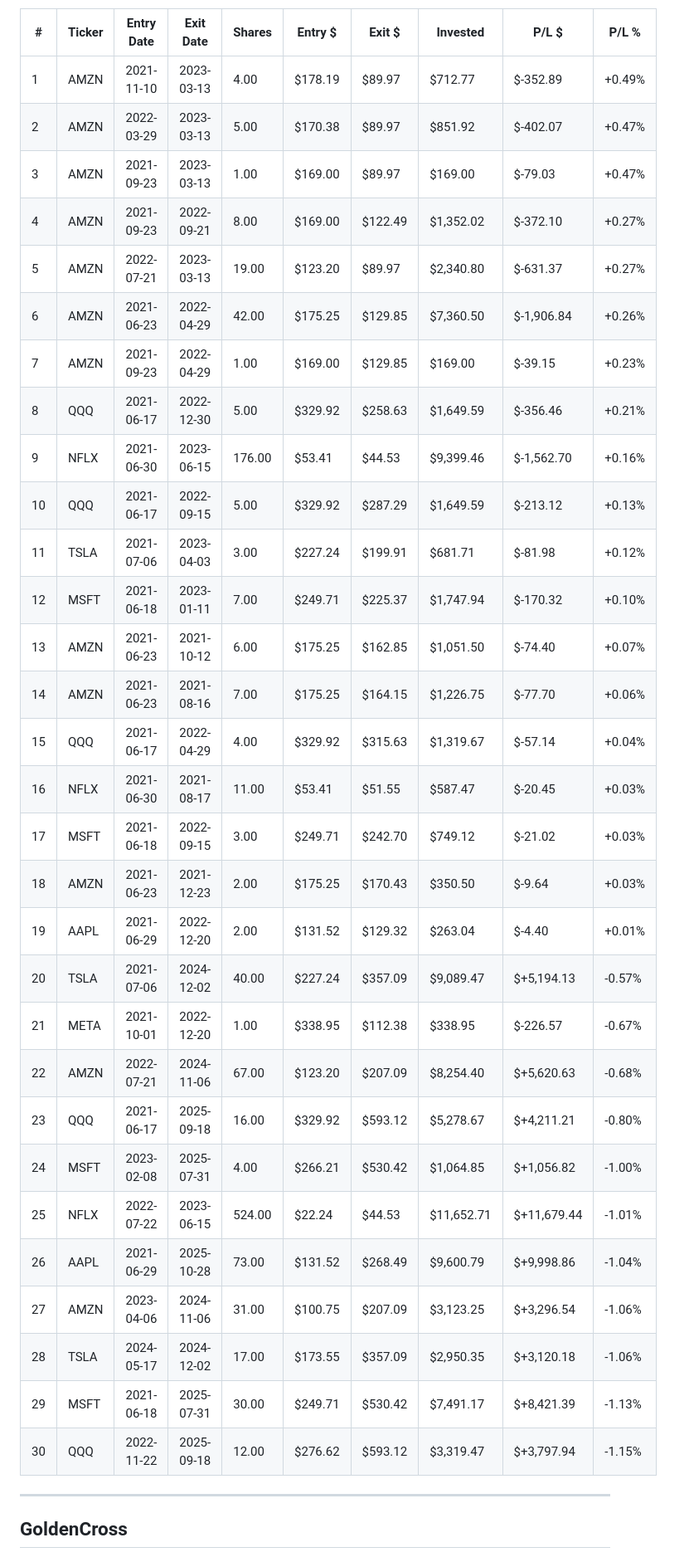
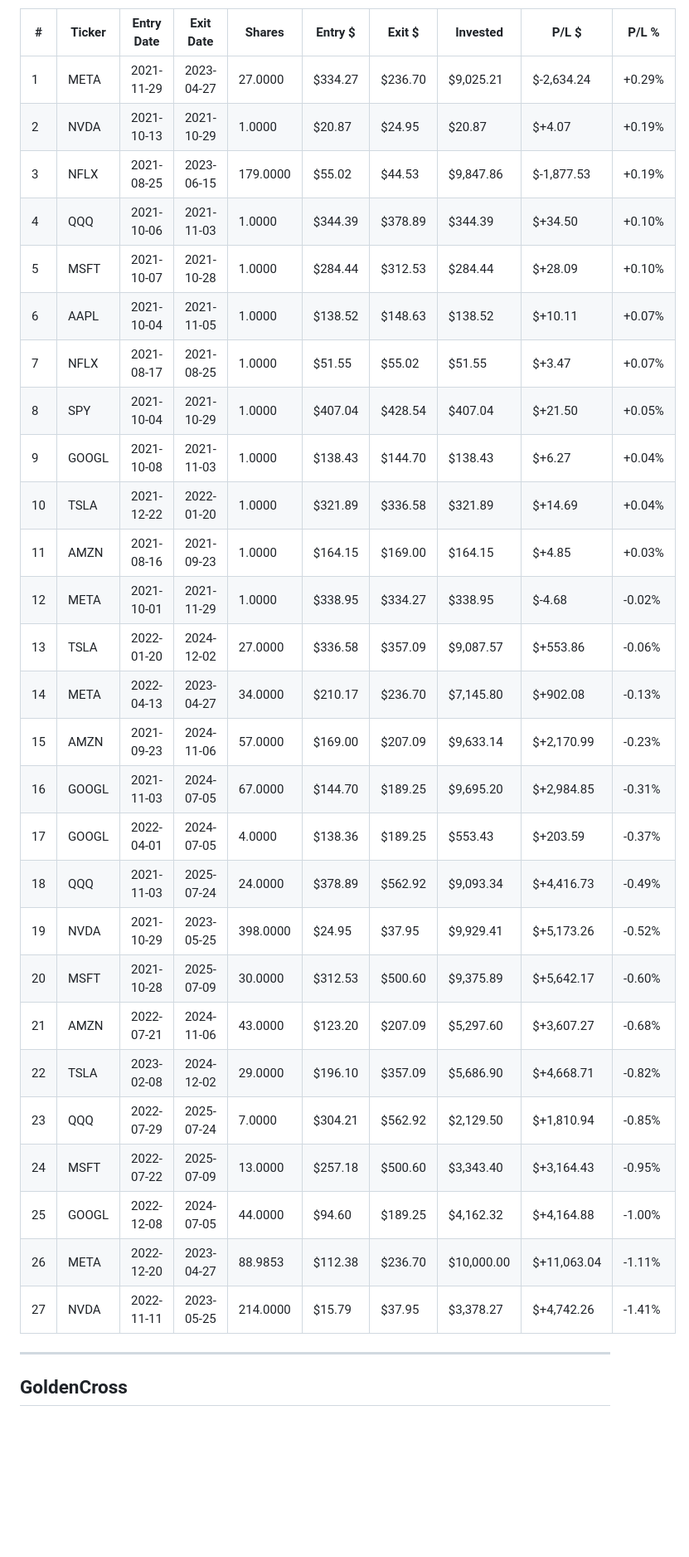
Before and after one commit to sharp-netizen/market-scanner, a Markdown page: market_scanner/DETAILED_BACKTEST.md, the part around one of its changes. Shown at 83% size. Rendered like a GitHub page; blank space fills up the shorter version.

Commit message:
Backtest with K cap - no reinvestment, max K per trade

```diff
--- a/market_scanner/DETAILED_BACKTEST.md
+++ b/market_scanner/DETAILED_BACKTEST.md
@@ -10,36 +10,33 @@
 
 | # | Ticker | Entry Date | Exit Date | Shares | Entry $ | Exit $ | Invested | P/L $ | P/L % |
 |---|--------|-------------|-----------|--------|---------|---------|----------|--------|--------|
-| 1 | AMZN | 2021-11-10 | 2023-03-13 | 4.00 | $178.19 | $89.97 | $712.77 | $-352.89 | +0.49% |
-| 2 | AMZN | 2022-03-29 | 2023-03-13 | 5.00 | $170.38 | $89.97 | $851.92 | $-402.07 | +0.47% |
-| 3 | AMZN | 2021-09-23 | 2023-03-13 | 1.00 | $169.00 | $89.97 | $169.00 | $-79.03 | +0.47% |
-| 4 | AMZN | 2021-09-23 | 2022-09-21 | 8.00 | $169.00 | $122.49 | $1,352.02 | $-372.10 | +0.27% |
-| 5 | AMZN | 2022-07-21 | 2023-03-13 | 19.00 | $123.20 | $89.97 | $2,340.80 | $-631.37 | +0.27% |
-| 6 | AMZN | 2021-06-23 | 2022-04-29 | 42.00 | $175.25 | $129.85 | $7,360.50 | $-1,906.84 | +0.26% |
-| 7 | AMZN | 2021-09-23 | 2022-04-29 | 1.00 | $169.00 | $129.85 | $169.00 | $-39.15 | +0.23% |
-| 8 | QQQ | 2021-06-17 | 2022-12-30 | 5.00 | $329.92 | $258.63 | $1,649.59 | $-356.46 | +0.21% |
-| 9 | NFLX | 2021-06-30 | 2023-06-15 | 176.00 | $53.41 | $44.53 | $9,399.46 | $-1,562.70 | +0.16% |
-| 10 | QQQ | 2021-06-17 | 2022-09-15 | 5.00 | $329.92 | $287.29 | $1,649.59 | $-213.12 | +0.13% |
-| 11 | TSLA | 2021-07-06 | 2023-04-03 | 3.00 | $227.24 | $199.91 | $681.71 | $-81.98 | +0.12% |
-| 12 | MSFT | 2021-06-18 | 2023-01-11 | 7.00 | $249.71 | $225.37 | $1,747.94 | $-170.32 | +0.10% |
-| 13 | AMZN | 2021-06-23 | 2021-10-12 | 6.00 | $175.25 | $162.85 | $1,051.50 | $-74.40 | +0.07% |
-| 14 | AMZN | 2021-06-23 | 2021-08-16 | 7.00 | $175.25 | $164.15 | $1,226.75 | $-77.70 | +0.06% |
-| 15 | QQQ | 2021-06-17 | 2022-04-29 | 4.00 | $329.92 | $315.63 | $1,319.67 | $-57.14 | +0.04% |
-| 16 | NFLX | 2021-06-30 | 2021-08-17 | 11.00 | $53.41 | $51.55 | $587.47 | $-20.45 | +0.03% |
-| 17 | MSFT | 2021-06-18 | 2022-09-15 | 3.00 | $249.71 | $242.70 | $749.12 | $-21.02 | +0.03% |
-| 18 | AMZN | 2021-06-23 | 2021-12-23 | 2.00 | $175.25 | $170.43 | $350.50 | $-9.64 | +0.03% |
-| 19 | AAPL | 2021-06-29 | 2022-12-20 | 2.00 | $131.52 | $129.32 | $263.04 | $-4.40 | +0.01% |
-| 20 | TSLA | 2021-07-06 | 2024-12-02 | 40.00 | $227.24 | $357.09 | $9,089.47 | $+5,194.13 | -0.57% |
-| 21 | META | 2021-10-01 | 2022-12-20 | 1.00 | $338.95 | $112.38 | $338.95 | $-226.57 | -0.67% |
-| 22 | AMZN | 2022-07-21 | 2024-11-06 | 67.00 | $123.20 | $207.09 | $8,254.40 | $+5,620.63 | -0.68% |
-| 23 | QQQ | 2021-06-17 | 2025-09-18 | 16.00 | $329.92 | $593.12 | $5,278.67 | $+4,211.21 | -0.80% |
-| 24 | MSFT | 2023-02-08 | 2025-07-31 | 4.00 | $266.21 | $530.42 | $1,064.85 | $+1,056.82 | -1.00% |
-| 25 | NFLX | 2022-07-22 | 2023-06-15 | 524.00 | $22.24 | $44.53 | $11,652.71 | $+11,679.44 | -1.01% |
-| 26 | AAPL | 2021-06-29 | 2025-10-28 | 73.00 | $131.52 | $268.49 | $9,600.79 | $+9,998.86 | -1.04% |
-| 27 | AMZN | 2023-04-06 | 2024-11-06 | 31.00 | $100.75 | $207.09 | $3,123.25 | $+3,296.54 | -1.06% |
-| 28 | TSLA | 2024-05-17 | 2024-12-02 | 17.00 | $173.55 | $357.09 | $2,950.35 | $+3,120.18 | -1.06% |
-| 29 | MSFT | 2021-06-18 | 2025-07-31 | 30.00 | $249.71 | $530.42 | $7,491.17 | $+8,421.39 | -1.13% |
-| 30 | QQQ | 2022-11-22 | 2025-09-18 | 12.00 | $276.62 | $593.12 | $3,319.47 | $+3,797.94 | -1.15% |
+| 1 | META | 2021-11-29 | 2023-04-27 | 27.0000 | $334.27 | $236.70 | $9,025.21 | $-2,634.24 | +0.29% |
+| 2 | NVDA | 2021-10-13 | 2021-10-29 | 1.0000 | $20.87 | $24.95 | $20.87 | $+4.07 | +0.19% |
+| 3 | NFLX | 2021-08-25 | 2023-06-15 | 179.0000 | $55.02 | $44.53 | $9,847.86 | $-1,877.53 | +0.19% |
+| 4 | QQQ | 2021-10-06 | 2021-11-03 | 1.0000 | $344.39 | $378.89 | $344.39 | $+34.50 | +0.10% |
+| 5 | MSFT | 2021-10-07 | 2021-10-28 | 1.0000 | $284.44 | $312.53 | $284.44 | $+28.09 | +0.10% |
+| 6 | AAPL | 2021-10-04 | 2021-11-05 | 1.0000 | $138.52 | $148.63 | $138.52 | $+10.11 | +0.07% |
+| 7 | NFLX | 2021-08-17 | 2021-08-25 | 1.0000 | $51.55 | $55.02 | $51.55 | $+3.47 | +0.07% |
+| 8 | SPY | 2021-10-04 | 2021-10-29 | 1.0000 | $407.04 | $428.54 | $407.04 | $+21.50 | +0.05% |
+| 9 | GOOGL | 2021-10-08 | 2021-11-03 | 1.0000 | $138.43 | $144.70 | $138.43 | $+6.27 | +0.04% |
+| 10 | TSLA | 2021-12-22 | 2022-01-20 | 1.0000 | $321.89 | $336.58 | $321.89 | $+14.69 | +0.04% |
+| 11 | AMZN | 2021-08-16 | 2021-09-23 | 1.0000 | $164.15 | $169.00 | $164.15 | $+4.85 | +0.03% |
+| 12 | META | 2021-10-01 | 2021-11-29 | 1.0000 | $338.95 | $334.27 | $338.95 | $-4.68 | -0.02% |
+| 13 | TSLA | 2022-01-20 | 2024-12-02 | 27.0000 | $336.58 | $357.09 | $9,087.57 | $+553.86 | -0.06% |
+| 14 | META | 2022-04-13 | 2023-04-27 | 34.0000 | $210.17 | $236.70 | $7,145.80 | $+902.08 | -0.13% |
+| 15 | AMZN | 2021-09-23 | 2024-11-06 | 57.0000 | $169.00 | $207.09 | $9,633.14 | $+2,170.99 | -0.23% |
+| 16 | GOOGL | 2021-11-03 | 2024-07-05 | 67.0000 | $144.70 | $189.25 | $9,695.20 | $+2,984.85 | -0.31% |
+| 17 | GOOGL | 2022-04-01 | 2024-07-05 | 4.0000 | $138.36 | $189.25 | $553.43 | $+203.59 | -0.37% |
+| 18 | QQQ | 2021-11-03 | 2025-07-24 | 24.0000 | $378.89 | $562.92 | $9,093.34 | $+4,416.73 | -0.49% |
+| 19 | NVDA | 2021-10-29 | 2023-05-25 | 398.0000 | $24.95 | $37.95 | $9,929.41 | $+5,173.26 | -0.52% |
+| 20 | MSFT | 2021-10-28 | 2025-07-09 | 30.0000 | $312.53 | $500.60 | $9,375.89 | $+5,642.17 | -0.60% |
+| 21 | AMZN | 2022-07-21 | 2024-11-06 | 43.0000 | $123.20 | $207.09 | $5,297.60 | $+3,607.27 | -0.68% |
+| 22 | TSLA | 2023-02-08 | 2024-12-02 | 29.0000 | $196.10 | $357.09 | $5,686.90 | $+4,668.71 | -0.82% |
+| 23 | QQQ | 2022-07-29 | 2025-07-24 | 7.0000 | $304.21 | $562.92 | $2,129.50 | $+1,810.94 | -0.85% |
+| 24 | MSFT | 2022-07-22 | 2025-07-09 | 13.0000 | $257.18 | $500.60 | $3,343.40 | $+3,164.43 | -0.95% |
+| 25 | GOOGL | 2022-12-08 | 2024-07-05 | 44.0000 | $94.60 | $189.25 | $4,162.32 | $+4,164.88 | -1.00% |
+| 26 | META | 2022-12-20 | 2023-04-27 | 88.9853 | $112.38 | $236.70 | $10,000.00 | $+11,063.04 | -1.11% |
+| 27 | NVDA | 2022-11-11 | 2023-05-25 | 214.0000 | $15.79 | $37.95 | $3,378.27 | $+4,742.26 | -1.41% |
 
 ---
 
```
Also changed, not shown: other parts of market_scanner/DETAILED_BACKTEST.md (+42 -26 lines).
